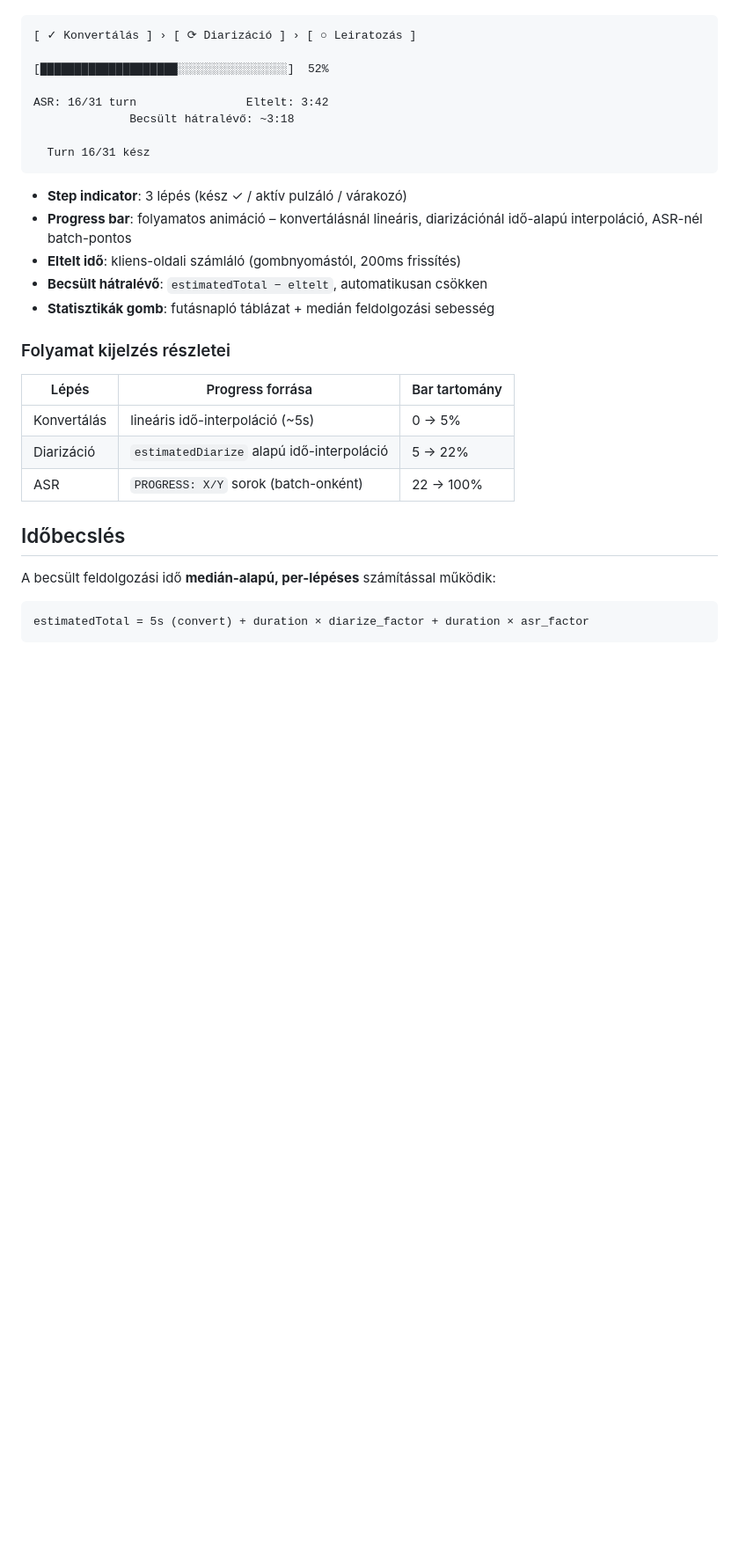
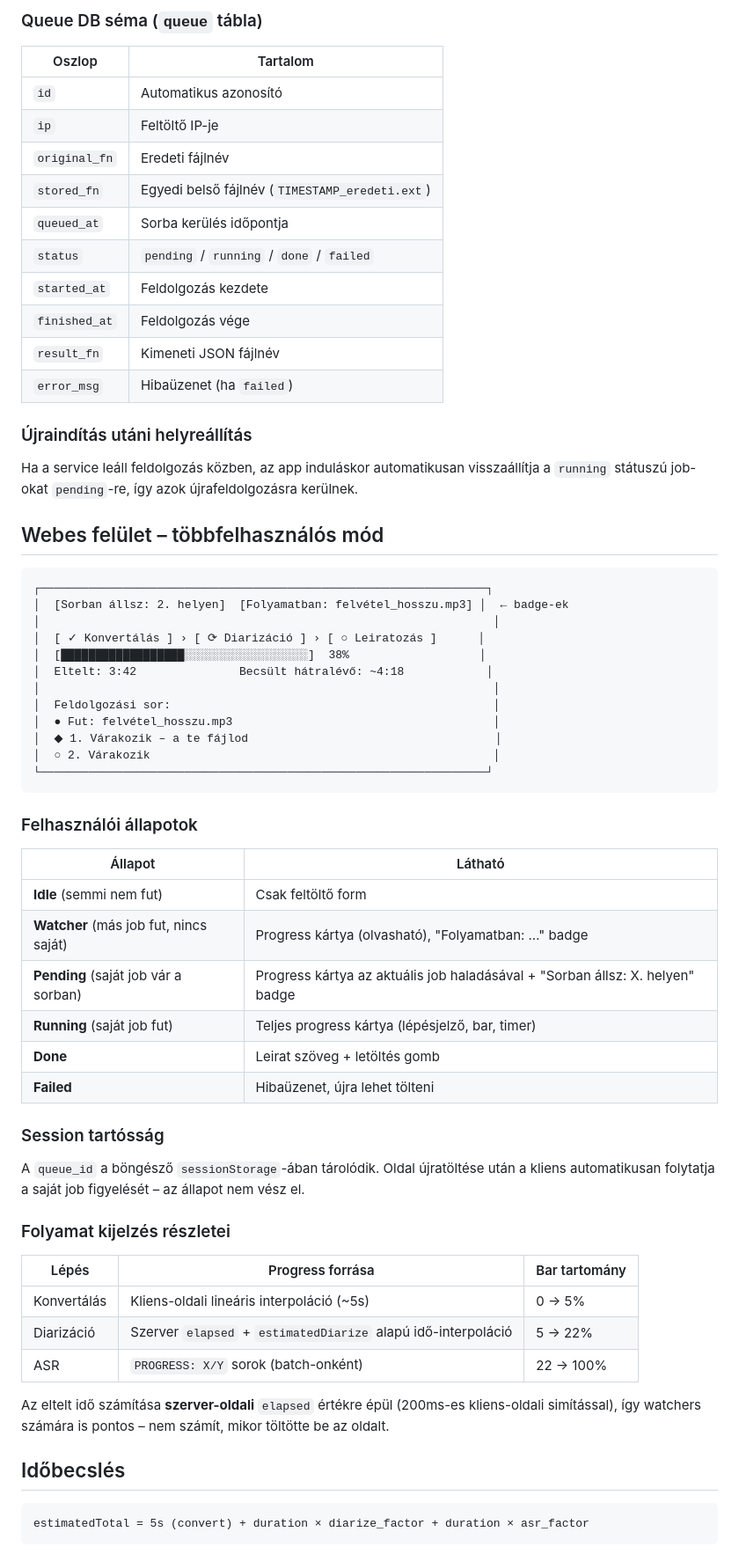
Before and after one commit to kristivok/leiratozo, a Markdown page: README.md, the part around one of its changes. Shown at 88% size. Rendered like a GitHub page; blank space fills up the shorter version.

````diff
--- a/README.md
+++ b/README.md
@@ -37,32 +65,65 @@ A feltöltés gomb megnyomásától kezdve folyamatos visszajelzés:
+### Queue DB séma (`queue` tábla)
+
+| Oszlop | Tartalom |
+|---|---|
+| `id` | Automatikus azonosító |
+| `ip` | Feltöltő IP-je |
+| `original_fn` | Eredeti fájlnév |
+| `stored_fn` | Egyedi belső fájlnév (`TIMESTAMP_eredeti.ext`) |
+| `queued_at` | Sorba kerülés időpontja |
+| `status` | `pending` / `running` / `done` / `failed` |
+| `started_at` | Feldolgozás kezdete |
+| `finished_at` | Feldolgozás vége |
+| `result_fn` | Kimeneti JSON fájlnév |
+| `error_msg` | Hibaüzenet (ha `failed`) |
+
+### Újraindítás utáni helyreállítás
+
+Ha a service leáll feldolgozás közben, az app induláskor automatikusan visszaállítja a `running` státuszú job-okat `pending`-re, így azok újrafeldolgozásra kerülnek.
+
+## Webes felület – többfelhasználós mód
 
 ```
-[ ✓ Konvertálás ] › [ ⟳ Diarizáció ] › [ ○ Leiratozás ]
-
-[████████████████████░░░░░░░░░░░░░░░░]  52%
-
-ASR: 16/31 turn                Eltelt: 3:42
-              Becsült hátralévő: ~3:18
-
-  Turn 16/31 kész
+┌─────────────────────────────────────────────────────────────────┐
+│  [Sorban állsz: 2. helyen]  [Folyamatban: felvétel_hosszu.mp3] │  ← badge-ek
+│                                                                  │
+│  [ ✓ Konvertálás ] › [ ⟳ Diarizáció ] › [ ○ Leiratozás ]      │
+│  [██████████████████░░░░░░░░░░░░░░░░░░]  38%                   │
+│  Eltelt: 3:42               Becsült hátralévő: ~4:18            │
+│                                                                  │
+│  Feldolgozási sor:                                               │
+│  ● Fut: felvétel_hosszu.mp3                                      │
+│  ◆ 1. Várakozik – a te fájlod                                    │
+│  ○ 2. Várakozik                                                  │
+└─────────────────────────────────────────────────────────────────┘
 ```
 
-- **Step indicator**: 3 lépés (kész ✓ / aktív pulzáló / várakozó)
-- **Progress bar**: folyamatos animáció – konvertálásnál lineáris, diarizációnál idő-alapú interpoláció, ASR-nél batch-pontos
-- **Eltelt idő**: kliens-oldali számláló (gombnyomástól, 200ms frissítés)
-- **Becsült hátralévő**: `estimatedTotal − eltelt`, automatikusan csökken
-- **Statisztikák gomb**: futásnapló táblázat + medián feldolgozási sebesség
+### Felhasználói állapotok
+
+| Állapot | Látható |
+|---|---|
+| **Idle** (semmi nem fut) | Csak feltöltő form |
+| **Watcher** (más job fut, nincs saját) | Progress kártya (olvasható), "Folyamatban: …" badge |
+| **Pending** (saját job vár a sorban) | Progress kártya az aktuális job haladásával + "Sorban állsz: X. helyen" badge |
+| **Running** (saját job fut) | Teljes progress kártya (lépésjelző, bar, timer) |
+| **Done** | Leirat szöveg + letöltés gomb |
+| **Failed** | Hibaüzenet, újra lehet tölteni |
+
+### Session tartósság
+
+A `queue_id` a böngésző `sessionStorage`-ában tárolódik. Oldal újratöltése után a kliens automatikusan folytatja a saját job figyelését – az állapot nem vész el.
 
 ### Folyamat kijelzés részletei
 
 | Lépés | Progress forrása | Bar tartomány |
 |---|---|---|
-| Konvertálás | lineáris idő-interpoláció (~5s) | 0 → 5% |
-| Diarizáció | `estimatedDiarize` alapú idő-interpoláció | 5 → 22% |
+| Konvertálás | Kliens-oldali lineáris interpoláció (~5s) | 0 → 5% |
+| Diarizáció | Szerver `elapsed` + `estimatedDiarize` alapú idő-interpoláció | 5 → 22% |
 | ASR | `PROGRESS: X/Y` sorok (batch-onként) | 22 → 100% |
 
+Az eltelt idő számítása **szerver-oldali** `elapsed` értékre épül (200ms-es kliens-oldali simítással), így watchers számára is pontos – nem számít, mikor töltötte be az oldalt.
+
 ## Időbecslés
-
-A becsült feldolgozási idő **medián-alapú, per-lépéses** számítással működik:
 
 ```
 estimatedTotal = 5s (convert) + duration × diarize_factor + duration × asr_factor
````
Also changed, not shown: other parts of README.md (+115 -107 lines).
